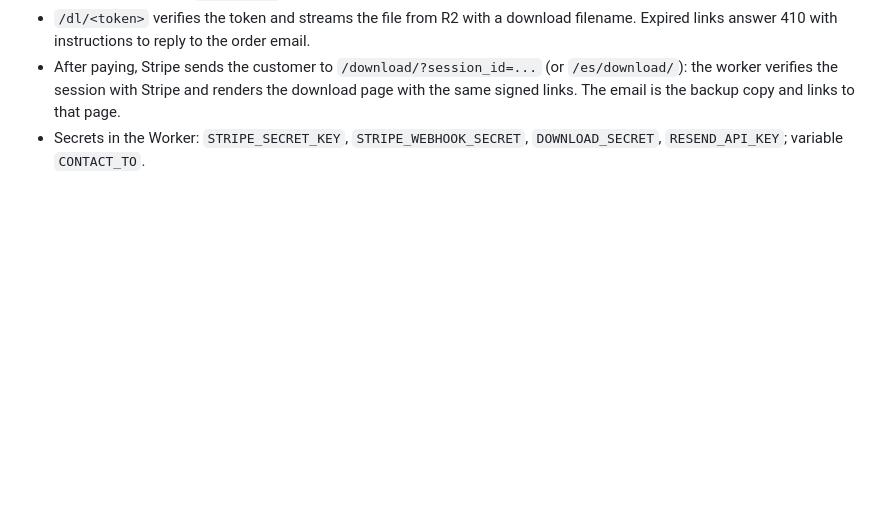
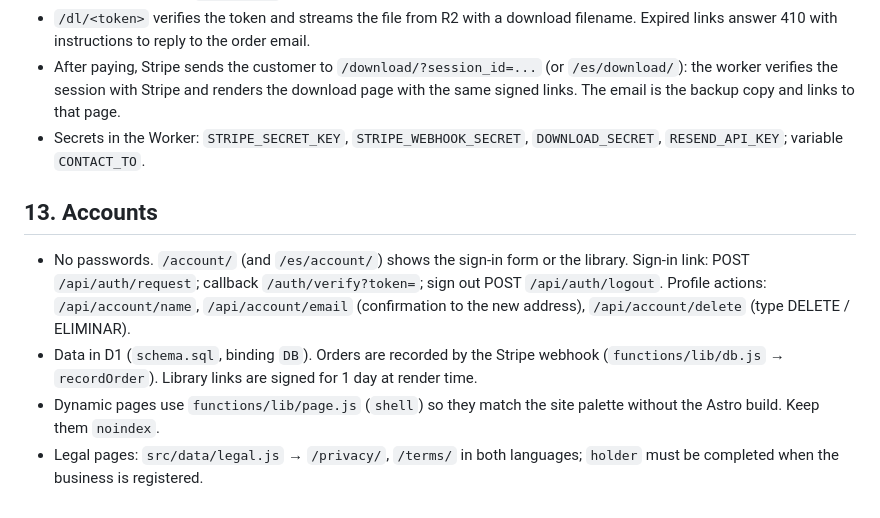
Before and after one commit to icemanstudio/icemanstudio-web, a Markdown page: DESIGN.md, the part around the change. Drawn GitHub-style; blank space fills up the shorter version.

Commit message:
Docs: accounts and legal pages
Co-Authored-By: Claude Fable 5.1 <noreply@anthropic.com>

```diff
--- a/DESIGN.md
+++ b/DESIGN.md
@@ -113,3 +113,10 @@ Achievements are a Steam-style toast (bottom right, 4.2s, slides in with bounce)
 - `/dl/<token>` verifies the token and streams the file from R2 with a download filename. Expired links answer 410 with instructions to reply to the order email.
 - After paying, Stripe sends the customer to `/download/?session_id=...` (or `/es/download/`): the worker verifies the session with Stripe and renders the download page with the same signed links. The email is the backup copy and links to that page.
 - Secrets in the Worker: `STRIPE_SECRET_KEY`, `STRIPE_WEBHOOK_SECRET`, `DOWNLOAD_SECRET`, `RESEND_API_KEY`; variable `CONTACT_TO`.
+
+## 13. Accounts
+
+- No passwords. `/account/` (and `/es/account/`) shows the sign-in form or the library. Sign-in link: POST `/api/auth/request`; callback `/auth/verify?token=`; sign out POST `/api/auth/logout`. Profile actions: `/api/account/name`, `/api/account/email` (confirmation to the new address), `/api/account/delete` (type DELETE / ELIMINAR).
+- Data in D1 (`schema.sql`, binding `DB`). Orders are recorded by the Stripe webhook (`functions/lib/db.js` → `recordOrder`). Library links are signed for 1 day at render time.
+- Dynamic pages use `functions/lib/page.js` (`shell`) so they match the site palette without the Astro build. Keep them `noindex`.
+- Legal pages: `src/data/legal.js` → `/privacy/`, `/terms/` in both languages; `holder` must be completed when the business is registered.
```
Also changed, not shown: DECISIONS.md (+4 -0 lines).
